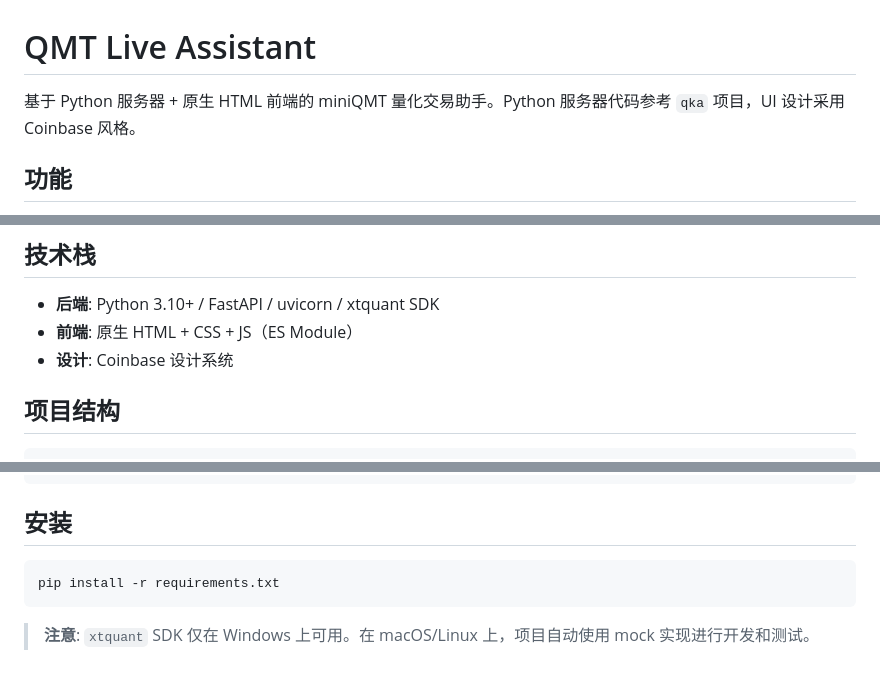
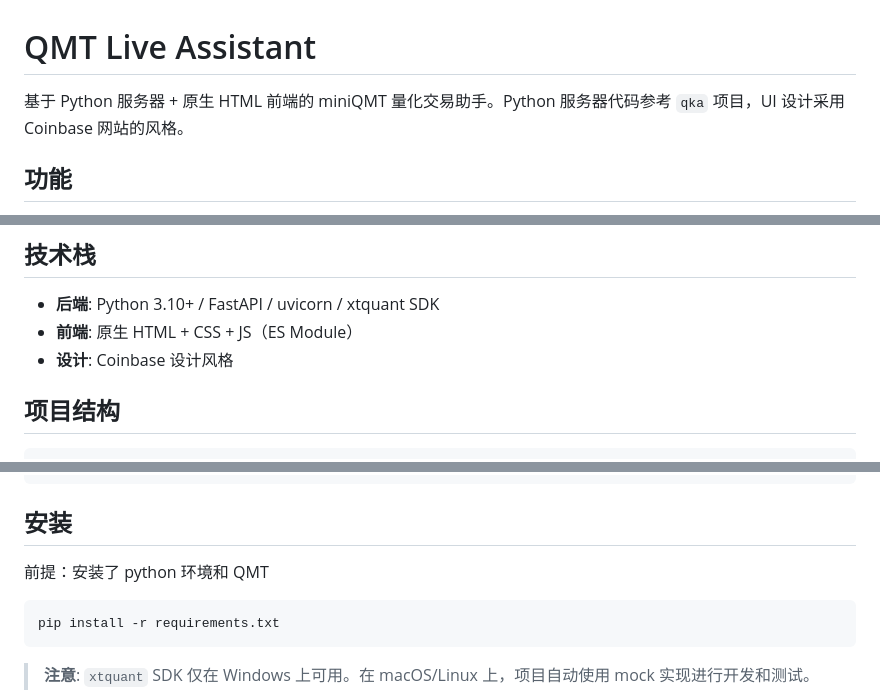
Before and after one commit to Dada-liu/QMT-Live-Assistant, a Markdown page: README.md, 3 parts joined by grey strips. Rendered like a GitHub page; blank space fills up the shorter version.

Commit message:
docs: 更新README

````diff
--- a/README.md
+++ b/README.md
@@ -1,6 +1,6 @@
 # QMT Live Assistant
 
-基于 Python 服务器 + 原生 HTML 前端的 miniQMT 量化交易助手。Python 服务器代码参考 `qka` 项目，UI 设计采用 Coinbase 风格。
+基于 Python 服务器 + 原生 HTML 前端的 miniQMT 量化交易助手。Python 服务器代码参考 `qka` 项目，UI 设计采用 Coinbase 网站的风格。
 
 ## 功能
 
@@ -17,7 +17,7 @@
 
 - **后端**: Python 3.10+ / FastAPI / uvicorn / xtquant SDK
 - **前端**: 原生 HTML + CSS + JS（ES Module）
-- **设计**: Coinbase 设计系统
+- **设计**: Coinbase 设计风格
 
 ## 项目结构
 
@@ -54,6 +54,8 @@ QMT-live-assistant/
 ```
 
 ## 安装
+
+前提：安装了 python 环境和 QMT
 
 ```bash
 pip install -r requirements.txt
````
